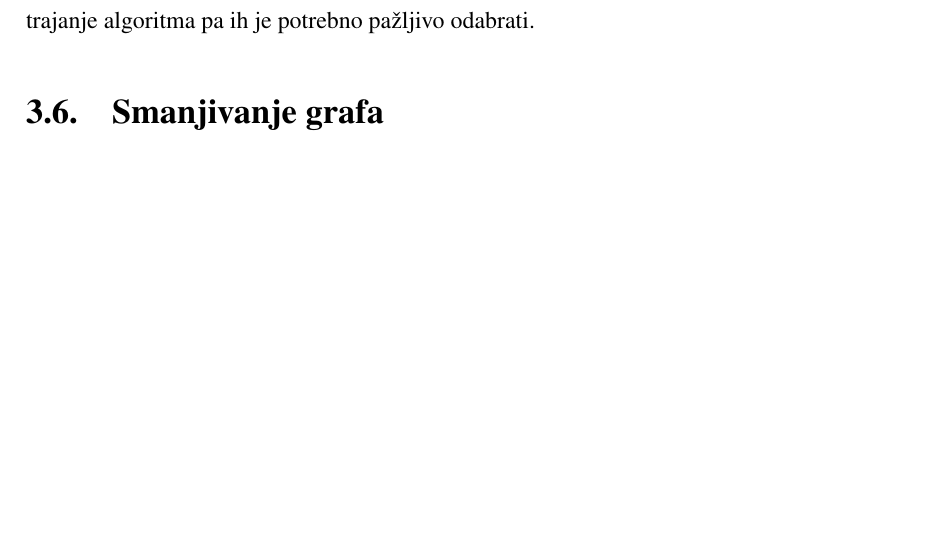
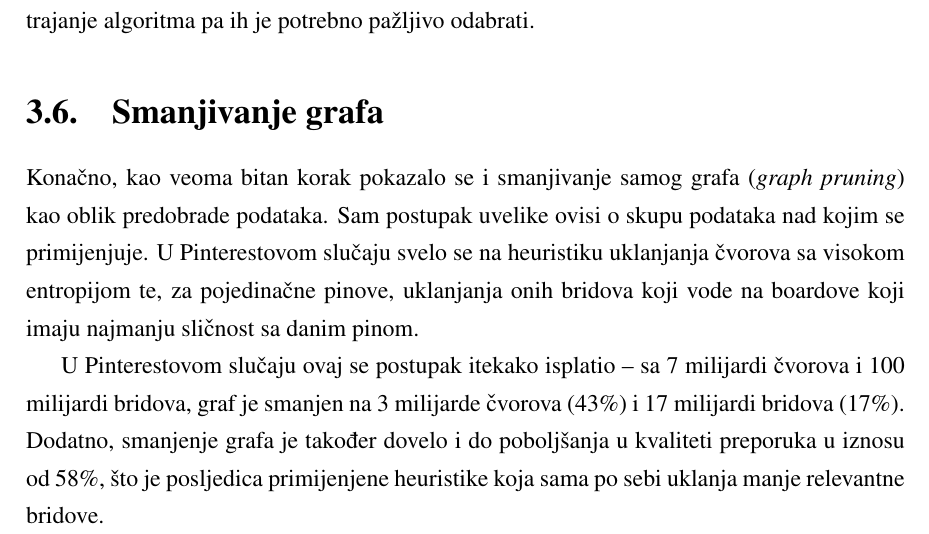
Before and after one commit to mrPjer/pixie, a LaTeX thesis (paper/seminar.tex): part of page 11 of 15, cut so that both start at the same text, the shorter picture padded with empty space. Compiled offline with pdfLaTeX.

Commit message:
Describe graph pruning

```diff
--- a/paper/seminar.tex
+++ b/paper/seminar.tex
@@ -157,6 +157,10 @@ Naivan kriterij za zaustavljanje može biti konvergencija rješenja - top N kand
 
 \section{Smanjivanje grafa}
 
+Konačno, kao veoma bitan korak pokazalo se i smanjivanje samog grafa (\textit{graph pruning}) kao oblik predobrade podataka. Sam postupak uvelike ovisi o skupu podataka nad kojim se primijenjuje. U Pinterestovom slučaju svelo se na heuristiku uklanjanja čvorova sa visokom entropijom te, za pojedinačne pinove, uklanjanja onih bridova koji vode na boardove koji imaju najmanju sličnost sa danim pinom.
+
+U Pinterestovom slučaju ovaj se postupak itekako isplatio -- sa 7 milijardi čvorova i 100 milijardi bridova, graf je smanjen na 3 milijarde čvorova (43\%) i 17 milijardi bridova (17\%). Dodatno, smanjenje grafa je također dovelo i do poboljšanja u kvaliteti preporuka u iznosu od 58\%, što je posljedica primijenjene heuristike koja sama po sebi uklanja manje relevantne bridove.
+
 \chapter{Ostvarenje}
 
 \chapter{Rezultat}
```
